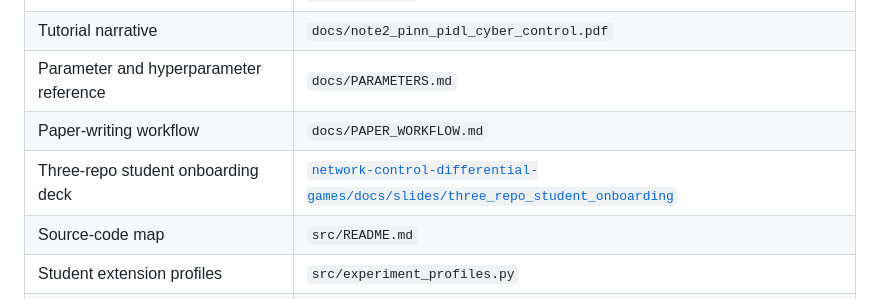
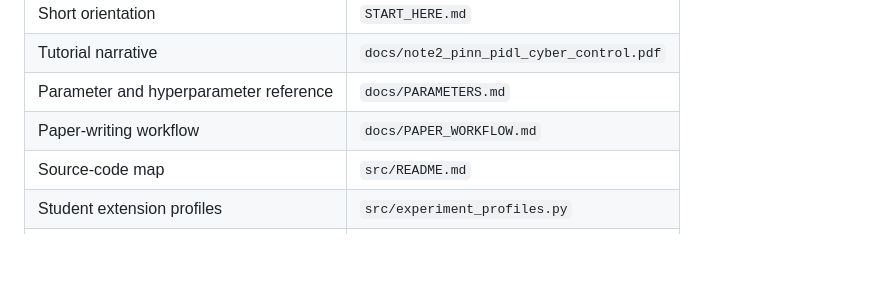
Before and after one commit to LYang910920/note2-pinn-pidl-cyber-control, a Markdown page: README.md, the part around the change. Drawn GitHub-style; blank space fills up the shorter version.

Commit message:
Remove onboarding deck public link

```diff
--- a/README.md
+++ b/README.md
@@ -48,7 +48,6 @@ python scripts/run_training_iterations.py
 | Tutorial narrative | `docs/note2_pinn_pidl_cyber_control.pdf` |
 | Parameter and hyperparameter reference | `docs/PARAMETERS.md` |
 | Paper-writing workflow | `docs/PAPER_WORKFLOW.md` |
-| Three-repo student onboarding deck | [`network-control-differential-games/docs/slides/three_repo_student_onboarding`](https://github.com/LYang910920/network-control-differential-games/tree/main/docs/slides/three_repo_student_onboarding) |
 | Source-code map | `src/README.md` |
 | Student extension profiles | `src/experiment_profiles.py` |
 | Script and output map | `scripts/README.md` |
```
Also changed, not shown: START_HERE.md (+0 -2 lines).
